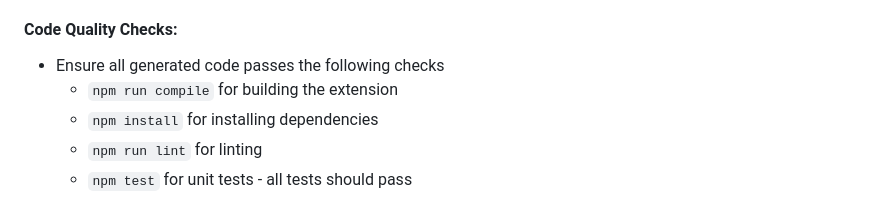
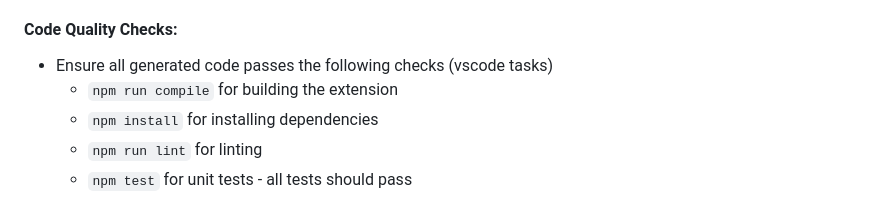
Before and after one commit to josephbergevin/codebook-md, a Markdown page: .github/copilot.instructions.md, the part around the change. Rendered like a GitHub page.

Commit message:
docs(copilot.instructions): clarify code quality checks w/ vscode tasks

```diff
--- a/.github/copilot.instructions.md
+++ b/.github/copilot.instructions.md
@@ -19,7 +19,7 @@ CodebookMD is a VS Code extension that brings Jupyter-like notebook functionalit
 - Ensure all code adheres to the established coding standards and practices
 
 #### Code Quality Checks:
-  - Ensure all generated code passes the following checks
+  - Ensure all generated code passes the following checks (vscode tasks)
     - `npm run compile` for building the extension
     - `npm install` for installing dependencies
     - `npm run lint` for linting
```
